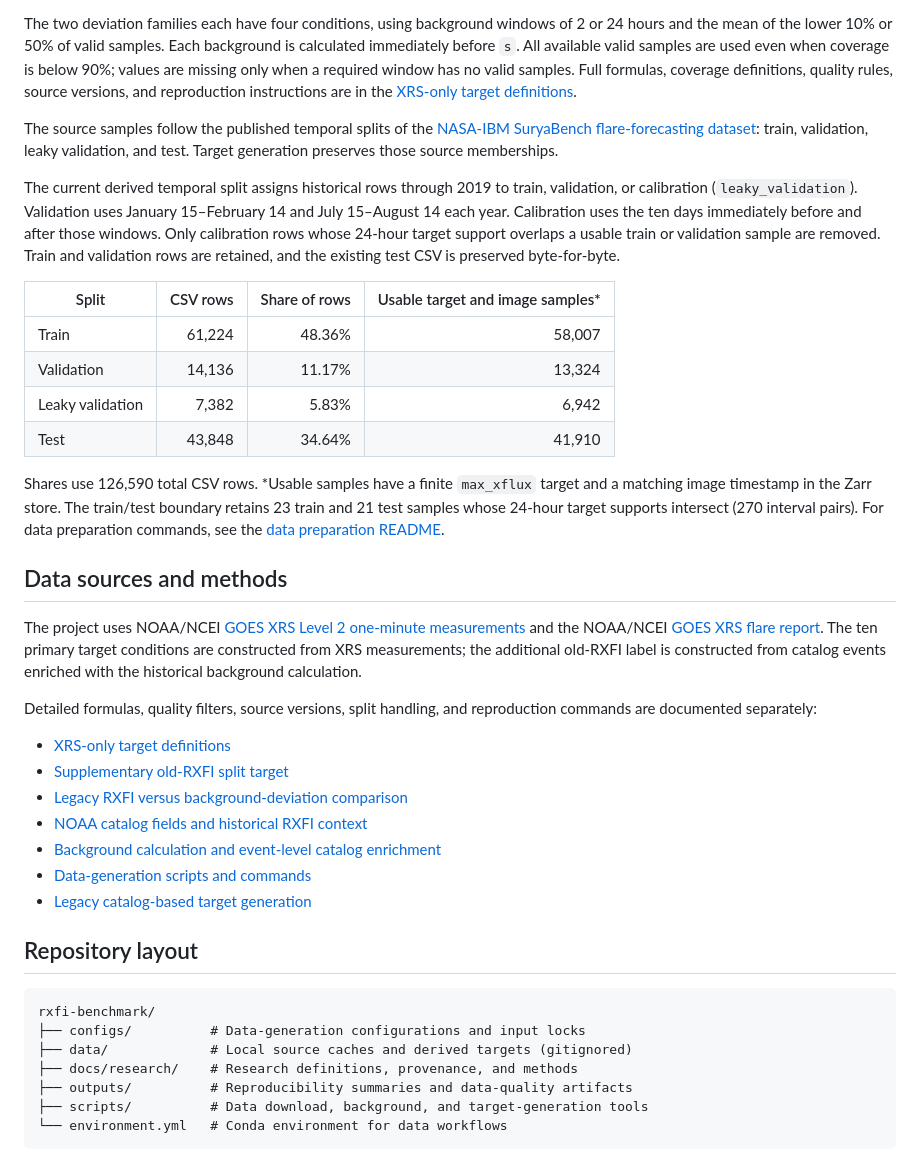
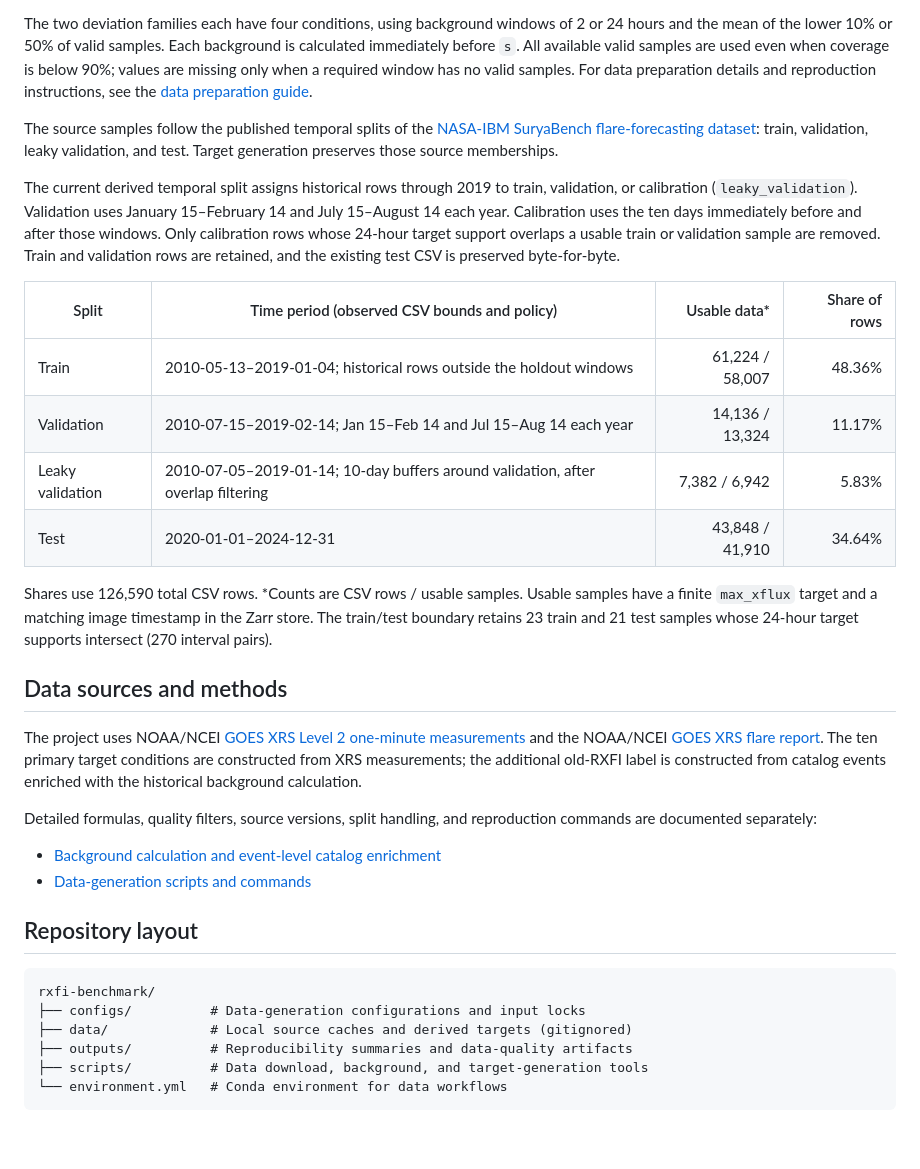
Before and after one commit to JinsuHongg/rxfi-benchmark, a Markdown page: README.md, the part around the change. Rendered like a GitHub page; blank space fills up the shorter version.

Commit message:
docs(readme): add split time periods
Readers need the time coverage and actual usable sample counts for each split. Show the observed CSV bounds alongside the split policy, and keep deleted research-document links out of the README.

```diff
--- a/README.md
+++ b/README.md
@@ -24,9 +24,8 @@ The two deviation families each have four conditions, using background windows
 of 2 or 24 hours and the mean of the lower 10% or 50% of valid samples. Each
 background is calculated immediately before `s`. All available valid samples
 are used even when coverage is below 90%; values are missing only when a
-required window has no valid samples. Full formulas, coverage definitions,
-quality rules, source versions, and reproduction instructions are in the
-[XRS-only target definitions](docs/research/xrs_only_target_definitions.md).
+required window has no valid samples. For data preparation details and
+reproduction instructions, see the [data preparation guide](scripts/data/README.md).
 
 The source samples follow the published temporal splits of the
 [NASA-IBM SuryaBench flare-forecasting
@@ -42,18 +41,17 @@ whose 24-hour target support overlaps a usable train or validation sample
 are removed. Train and validation rows are retained, and the existing
 test CSV is preserved byte-for-byte.
 
-| Split | CSV rows | Share of rows | Usable target and image samples* |
-| --- | ---: | ---: | ---: |
-| Train | 61,224 | 48.36% | 58,007 |
-| Validation | 14,136 | 11.17% | 13,324 |
-| Leaky validation | 7,382 | 5.83% | 6,942 |
-| Test | 43,848 | 34.64% | 41,910 |
+| Split | Time period (observed CSV bounds and policy) | Usable data* | Share of rows |
+| --- | --- | ---: | ---: |
+| Train | 2010-05-13–2019-01-04; historical rows outside the holdout windows | 61,224 / 58,007 | 48.36% |
+| Validation | 2010-07-15–2019-02-14; Jan 15–Feb 14 and Jul 15–Aug 14 each year | 14,136 / 13,324 | 11.17% |
+| Leaky validation | 2010-07-05–2019-01-14; 10-day buffers around validation, after overlap filtering | 7,382 / 6,942 | 5.83% |
+| Test | 2020-01-01–2024-12-31 | 43,848 / 41,910 | 34.64% |
 
-Shares use 126,590 total CSV rows. *Usable samples have a finite `max_xflux`
-target and a matching image timestamp in the Zarr store. The train/test
-boundary retains 23 train and 21 test samples whose 24-hour target supports
-intersect (270 interval pairs). For data preparation commands, see the
-[data preparation README](scripts/data/README.md).
+Shares use 126,590 total CSV rows. *Counts are CSV rows / usable samples.
+Usable samples have a finite `max_xflux` target and a matching image timestamp
+in the Zarr store. The train/test boundary retains 23 train and 21 test
+samples whose 24-hour target supports intersect (270 interval pairs).
 
 ## Data sources and methods
 
@@ -62,13 +60,8 @@ The project uses NOAA/NCEI [GOES XRS Level 2 one-minute measurements](https://ww
 Detailed formulas, quality filters, source versions, split handling, and
 reproduction commands are documented separately:
 
-- [XRS-only target definitions](docs/research/xrs_only_target_definitions.md)
-- [Supplementary old-RXFI split target](docs/research/old_rxfi_split_targets.md)
-- [Legacy RXFI versus background-deviation comparison](docs/research/old_rxfi_vs_background_deviation.md)
-- [NOAA catalog fields and historical RXFI context](docs/research/noaa_xrs_catalog_and_rxfi_definition.md)
 - [Background calculation and event-level catalog enrichment](scripts/background/README.md)
 - [Data-generation scripts and commands](scripts/data/README.md)
-- [Legacy catalog-based target generation](docs/research/24h_target_generation.md)
 
 ## Repository layout
 
@@ -76,7 +69,6 @@ reproduction commands are documented separately:
 rxfi-benchmark/
 ├── configs/          # Data-generation configurations and input locks
 ├── data/             # Local source caches and derived targets (gitignored)
-├── docs/research/    # Research definitions, provenance, and methods
 ├── outputs/          # Reproducibility summaries and data-quality artifacts
 ├── scripts/          # Data download, background, and target-generation tools
 └── environment.yml   # Conda environment for data workflows
```
